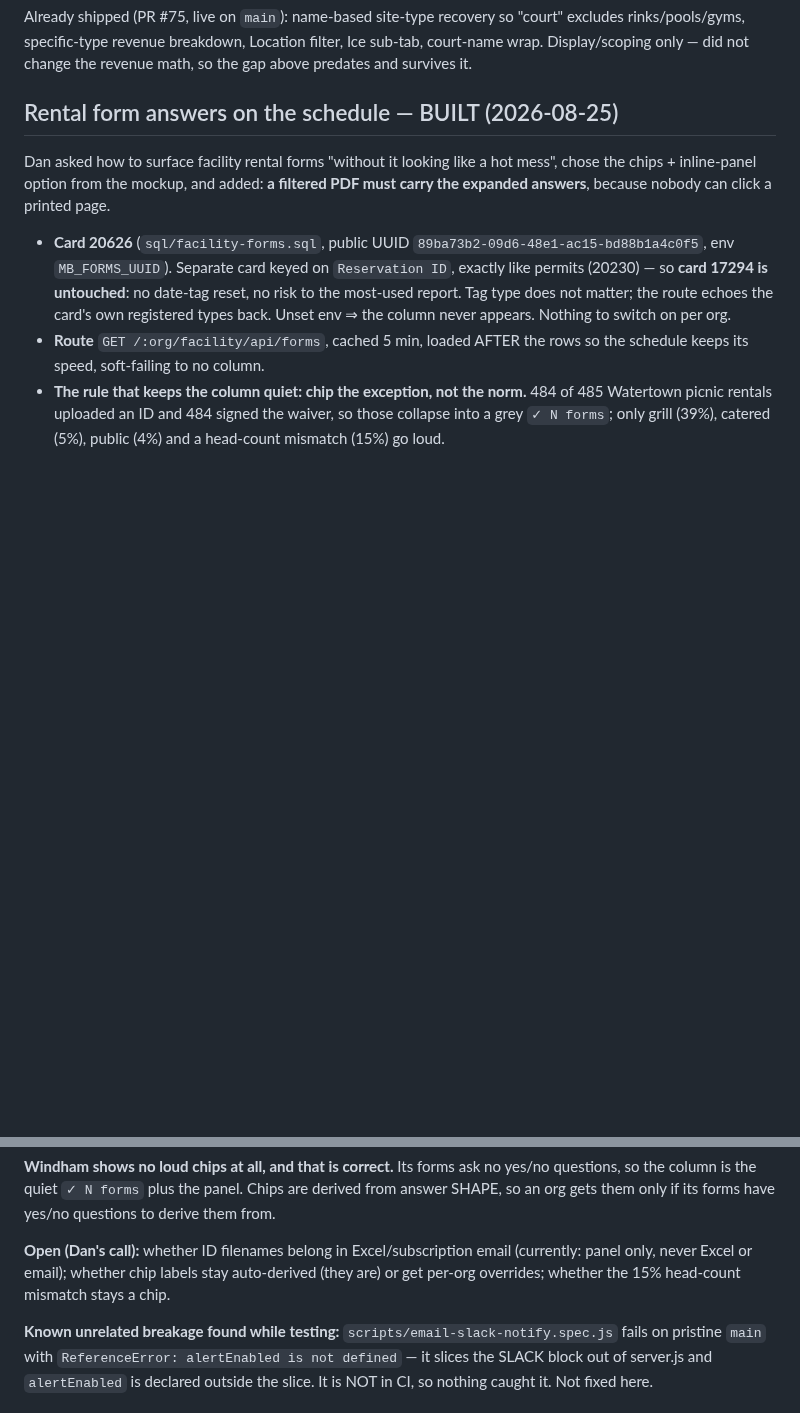
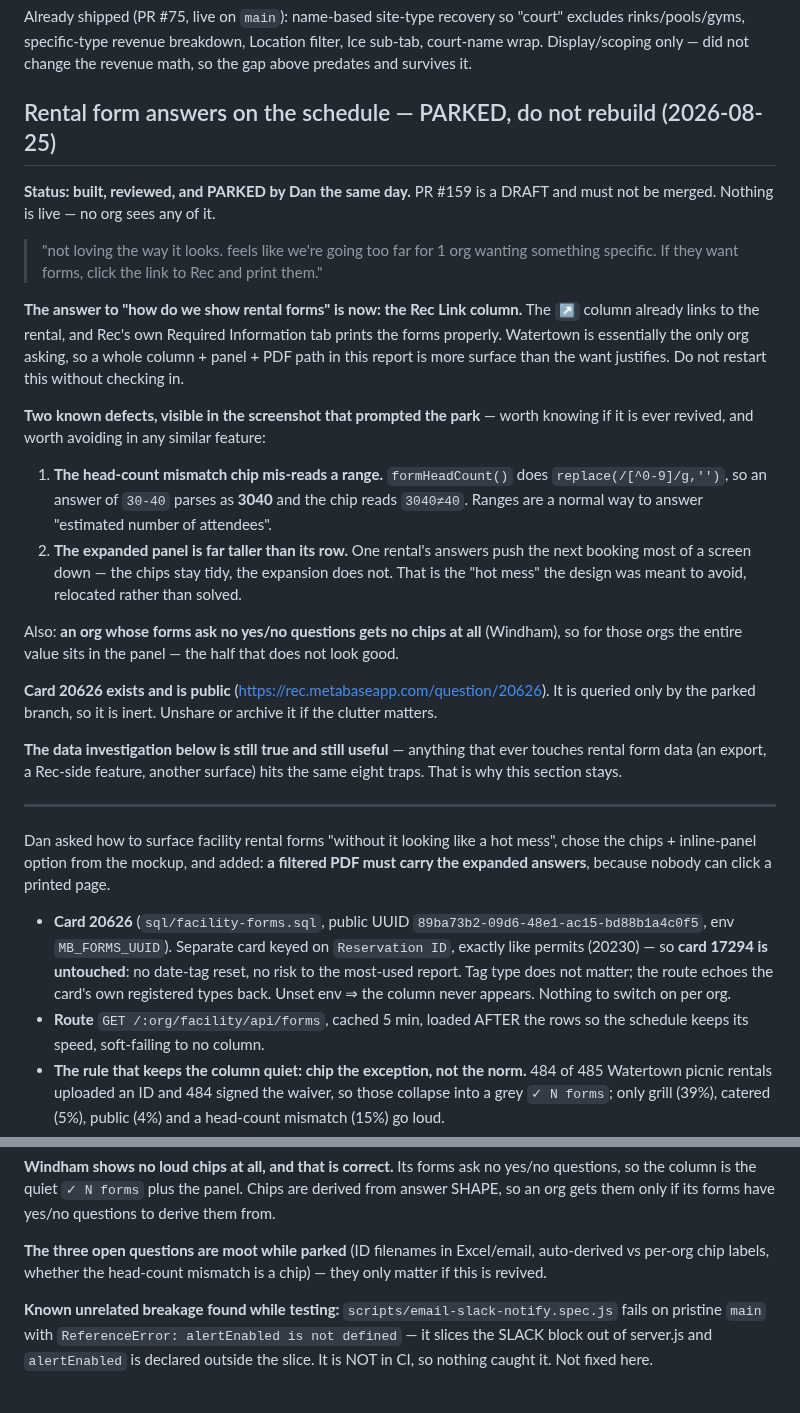
Before and after one commit to danj707/rental-report, a Markdown page: CLAUDE.md, 2 parts joined by grey strips. Drawn GitHub-style; blank space fills up the shorter version.

Commit message:
Park the rental-forms feature: the Rec Link column already covers it
Dan, on the built version: "not loving the way it looks. feels like we're going
too far for 1 org wanting something specific. If they want forms, click the link
to Rec and print them."

PR #159 is a draft and must not be merged. Nothing is live.

Records the decision and the two defects visible in the screenshot that prompted
it, so neither has to be rediscovered if this is ever revived:

  - formHeadCount() strips non-digits, so an attendee answer of "30-40" parses
    as 3040 and the chip reads "3040≠40". Ranges are a normal answer.
  - the expanded panel is far taller than its row, pushing the next booking most
    of a screen down — the hot mess relocated rather than solved.

Also notes that an org whose forms ask no yes/no questions (Windham) gets no
chips at all, so its entire value sits in the panel — the half that looks worst.

The data investigation stays: anything that ever reads rental form data hits the
same eight traps, whatever surface it is for.

Card 20626 is public but inert — queried only by this parked branch.

Co-Authored-By: Claude Opus 5 <noreply@anthropic.com>
Claude-Session: https://claude.ai/code/session_01Rgt29yCbsVGzWruPGYuna2

```diff
--- a/CLAUDE.md
+++ b/CLAUDE.md
@@ -2007,7 +2007,45 @@ Already shipped (PR #75, live on `main`): name-based site-type recovery so
 filter, Ice sub-tab, court-name wrap. Display/scoping only — did not change the
 revenue math, so the gap above predates and survives it.
 
-## Rental form answers on the schedule — BUILT (2026-08-25)
+## Rental form answers on the schedule — PARKED, do not rebuild (2026-08-25)
+
+**Status: built, reviewed, and PARKED by Dan the same day.** PR #159 is a DRAFT
+and must not be merged. Nothing is live — no org sees any of it.
+
+> "not loving the way it looks. feels like we're going too far for 1 org wanting
+> something specific. If they want forms, click the link to Rec and print them."
+
+**The answer to "how do we show rental forms" is now: the Rec Link column.** The
+`↗` column already links to the rental, and Rec's own Required Information tab
+prints the forms properly. Watertown is essentially the only org asking, so a
+whole column + panel + PDF path in this report is more surface than the want
+justifies. Do not restart this without checking in.
+
+**Two known defects, visible in the screenshot that prompted the park** — worth
+knowing if it is ever revived, and worth avoiding in any similar feature:
+
+1. **The head-count mismatch chip mis-reads a range.** `formHeadCount()` does
+   `replace(/[^0-9]/g,'')`, so an answer of `30-40` parses as **3040** and the
+   chip reads `3040≠40`. Ranges are a normal way to answer "estimated number of
+   attendees".
+2. **The expanded panel is far taller than its row.** One rental's answers push
+   the next booking most of a screen down — the chips stay tidy, the expansion
+   does not. That is the "hot mess" the design was meant to avoid, relocated
+   rather than solved.
+
+Also: **an org whose forms ask no yes/no questions gets no chips at all**
+(Windham), so for those orgs the entire value sits in the panel — the half that
+does not look good.
+
+**Card 20626 exists and is public** (https://rec.metabaseapp.com/question/20626).
+It is queried only by the parked branch, so it is inert. Unshare or archive it if
+the clutter matters.
+
+**The data investigation below is still true and still useful** — anything that
+ever touches rental form data (an export, a Rec-side feature, another surface)
+hits the same eight traps. That is why this section stays.
+
+---
 
 Dan asked how to surface facility rental forms "without it looking like a hot
 mess", chose the chips + inline-panel option from the mockup, and added: **a
@@ -2106,10 +2144,9 @@ yes/no questions, so the column is the quiet `✓ N forms` plus the panel. Chips
 are derived from answer SHAPE, so an org gets them only if its forms have
 yes/no questions to derive them from.
 
-**Open (Dan's call):** whether ID filenames belong in Excel/subscription email
-(currently: panel only, never Excel or email); whether chip labels stay
-auto-derived (they are) or get per-org overrides; whether the 15% head-count
-mismatch stays a chip.
+**The three open questions are moot while parked** (ID filenames in
+Excel/email, auto-derived vs per-org chip labels, whether the head-count
+mismatch is a chip) — they only matter if this is revived.
 
 **Known unrelated breakage found while testing:** `scripts/email-slack-notify.spec.js`
 fails on pristine `main` with `ReferenceError: alertEnabled is not defined` — it
```
